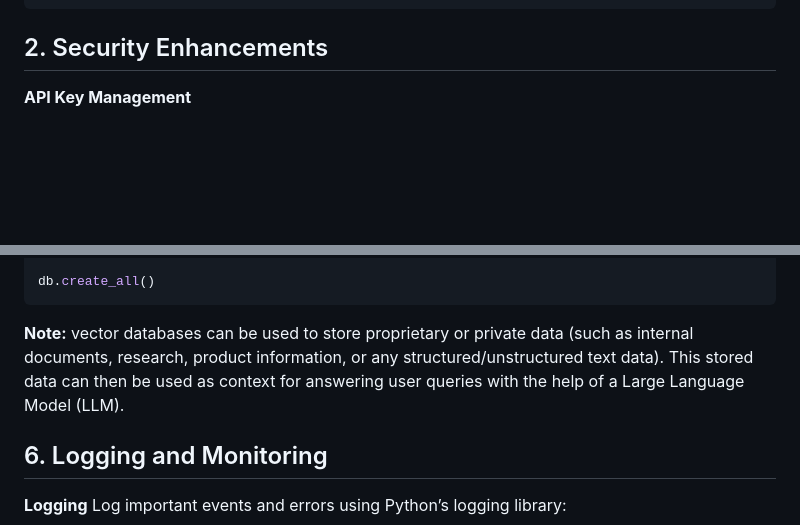
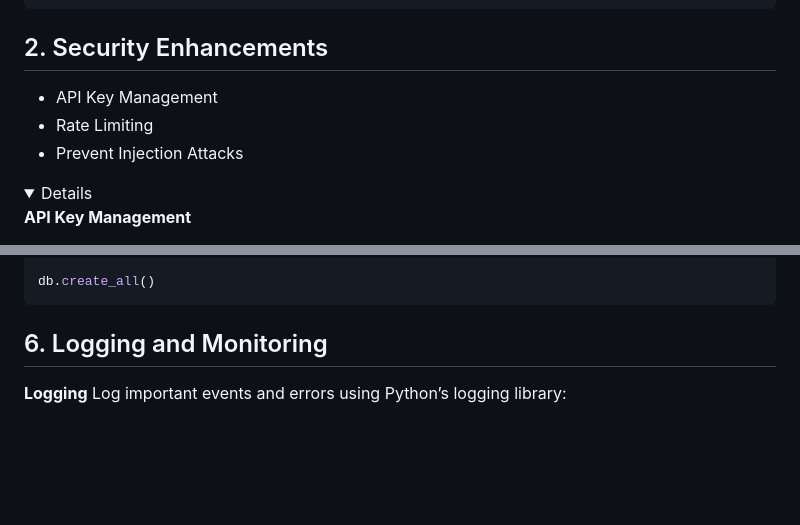
Before and after one commit to AnleaMJ/ContentFlare, a Markdown page: README.md, 2 parts joined by grey strips. GitHub-like rendering; folded sections open; blank space fills up the shorter version.

````diff
--- a/README.md
+++ b/README.md
@@ -95,5 +96,10 @@ abort(400, &quot;Invalid prompt provided.&quot;)
 
 ## 2. Security Enhancements
+- API Key Management
+- Rate Limiting
+- Prevent Injection Attacks
+
+<details>
 
 **API Key Management**
 - Use environment variables to store sensitive API keys.
@@ -159,10 +166,7 @@ created_at = db.Column(db.DateTime, default=datetime.utcnow)
 
 db.create_all()
 ```
-**Note:**
-vector databases can be used to store proprietary or private data (such as internal documents, research,
-product information, or any structured/unstructured text data). This stored data can then be used as
-context for answering user queries with the help of a Large Language Model (LLM).
+</details>
 
 ## 6. Logging and Monitoring
 
````
Also changed, not shown: other parts of README.md (+18 -7 lines).
